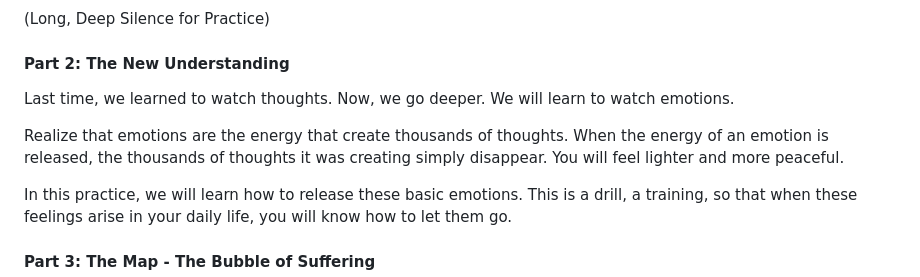
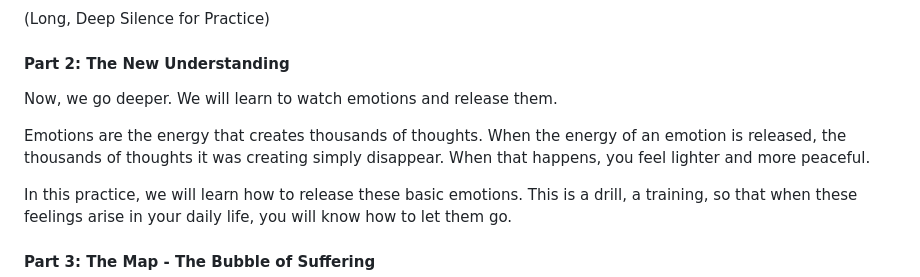
Before and after one commit to Akvils/being-with-trees, a Markdown page: journey-4-spirit/meditation-the-bubble-of-emotions.md, the part around the change. GitHub-like rendering.

Commit message:
GITBOOK-168: No subject

```diff
--- a/journey-4-spirit/meditation-the-bubble-of-emotions.md
+++ b/journey-4-spirit/meditation-the-bubble-of-emotions.md
@@ -56,9 +56,9 @@ This is the practice. Be aware of thoughts as though you are looking through the
 
 #### Part 2: The New Understanding
 
-Last time, we learned to watch thoughts. Now, we go deeper. We will learn to watch emotions.
+Now, we go deeper. We will learn to watch emotions and release them.
 
-Realize that emotions are the energy that create thousands of thoughts. When the energy of an emotion is released, the thousands of thoughts it was creating simply disappear. You will feel lighter and more peaceful.
+Emotions are the energy that creates thousands of thoughts. When the energy of an emotion is released, the thousands of thoughts it was creating simply disappear. When that happens, you feel lighter and more peaceful.
 
 In this practice, we will learn how to release these basic emotions. This is a drill, a training, so that when these feelings arise in your daily life, you will know how to let them go.
 
```
